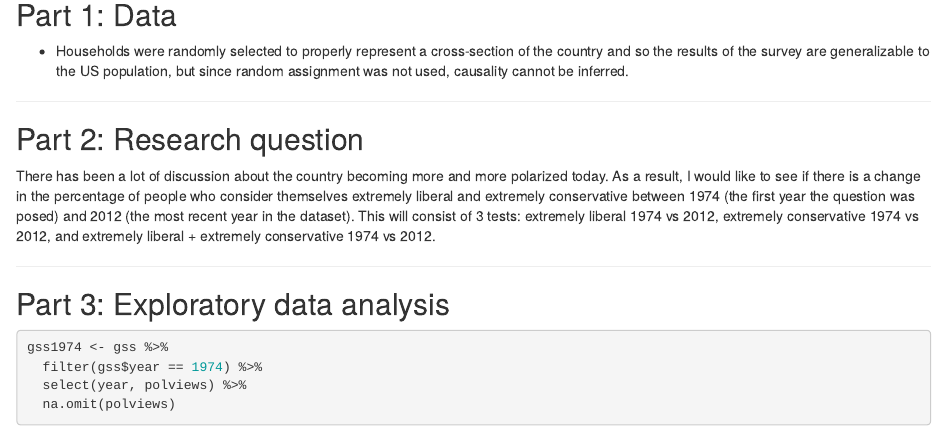
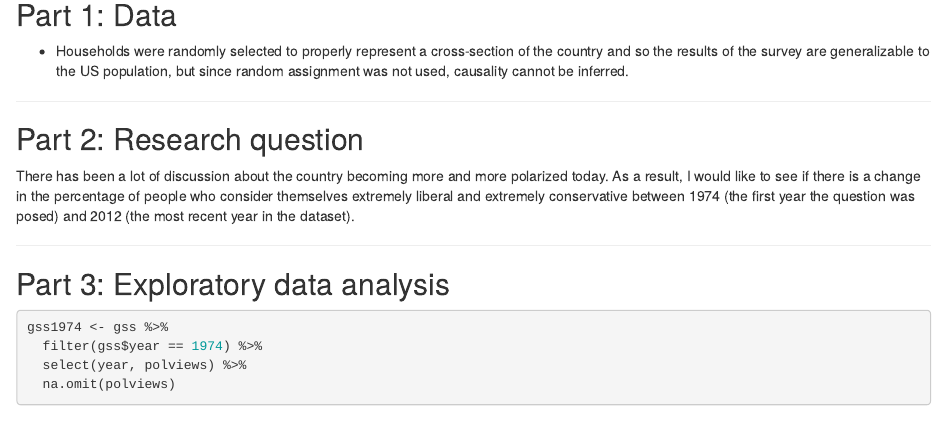
Before and after one commit to hgupta94/political-views, an R Markdown document (gss.Rmd): the page in a window 1100 px wide, from 450 px down. Rendered offline with R 4.5, knitr and Pandoc, with nearby package versions; some code elsewhere in the file could not run offline.

Commit message:
Update gss.Rmd

```diff
--- a/gss.Rmd
+++ b/gss.Rmd
@@ -33,7 +33,7 @@ load("gss.Rdata")
 * * *
 
 ## Part 2: Research question
-There has been a lot of discussion about the country becoming more and more polarized today. As a result, I would like to see if there is a change in the percentage of people who consider themselves extremely liberal and extremely conservative between 1974 (the first year the question was posed) and 2012 (the  most recent year in the dataset). This will consist of 3 tests: extremely liberal 1974 vs 2012, extremely conservative 1974 vs 2012, and extremely liberal + extremely conservative 1974 vs 2012.
+There has been a lot of discussion about the country becoming more and more polarized today. As a result, I would like to see if there is a change in the percentage of people who consider themselves extremely liberal and extremely conservative between 1974 (the first year the question was posed) and 2012 (the  most recent year in the dataset).
 
 * * *
 
```
